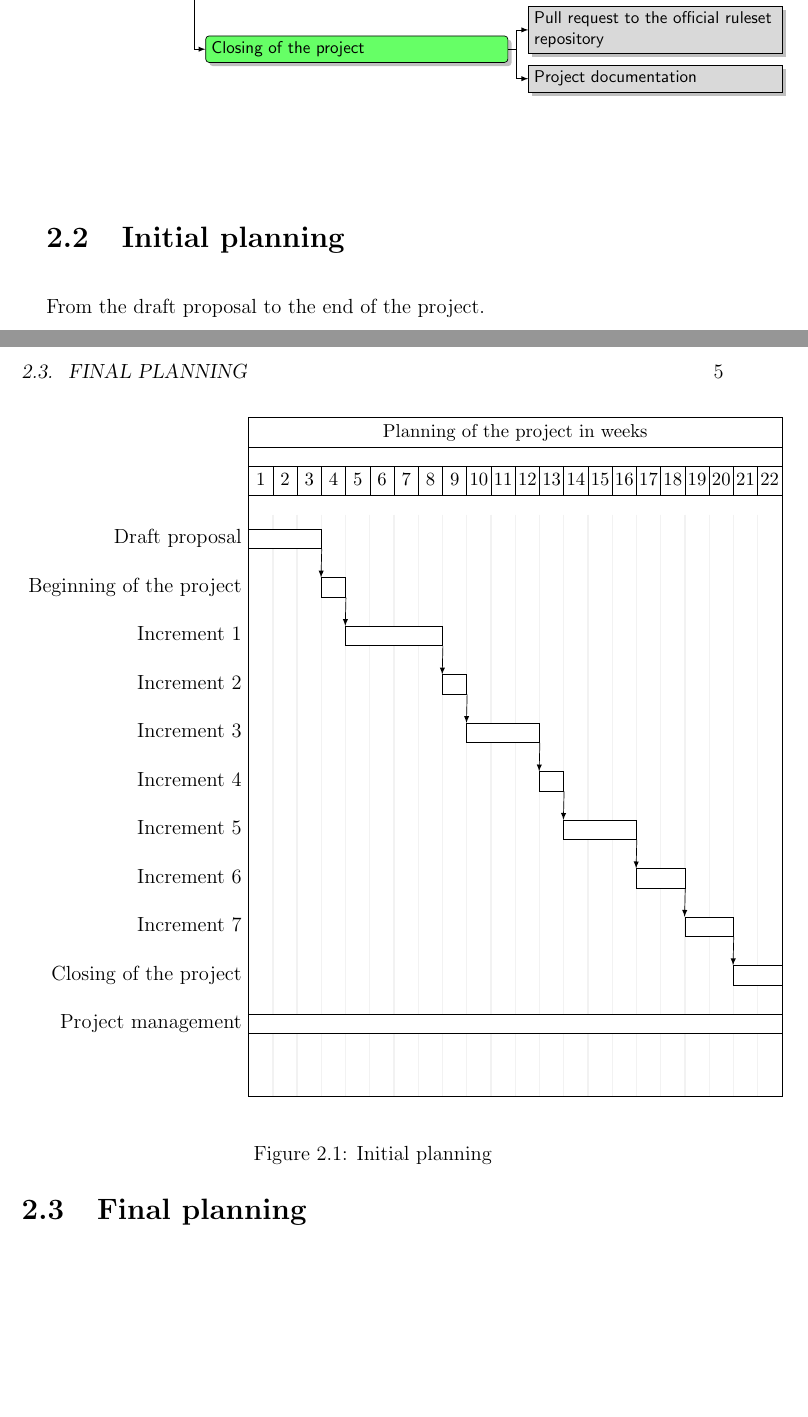
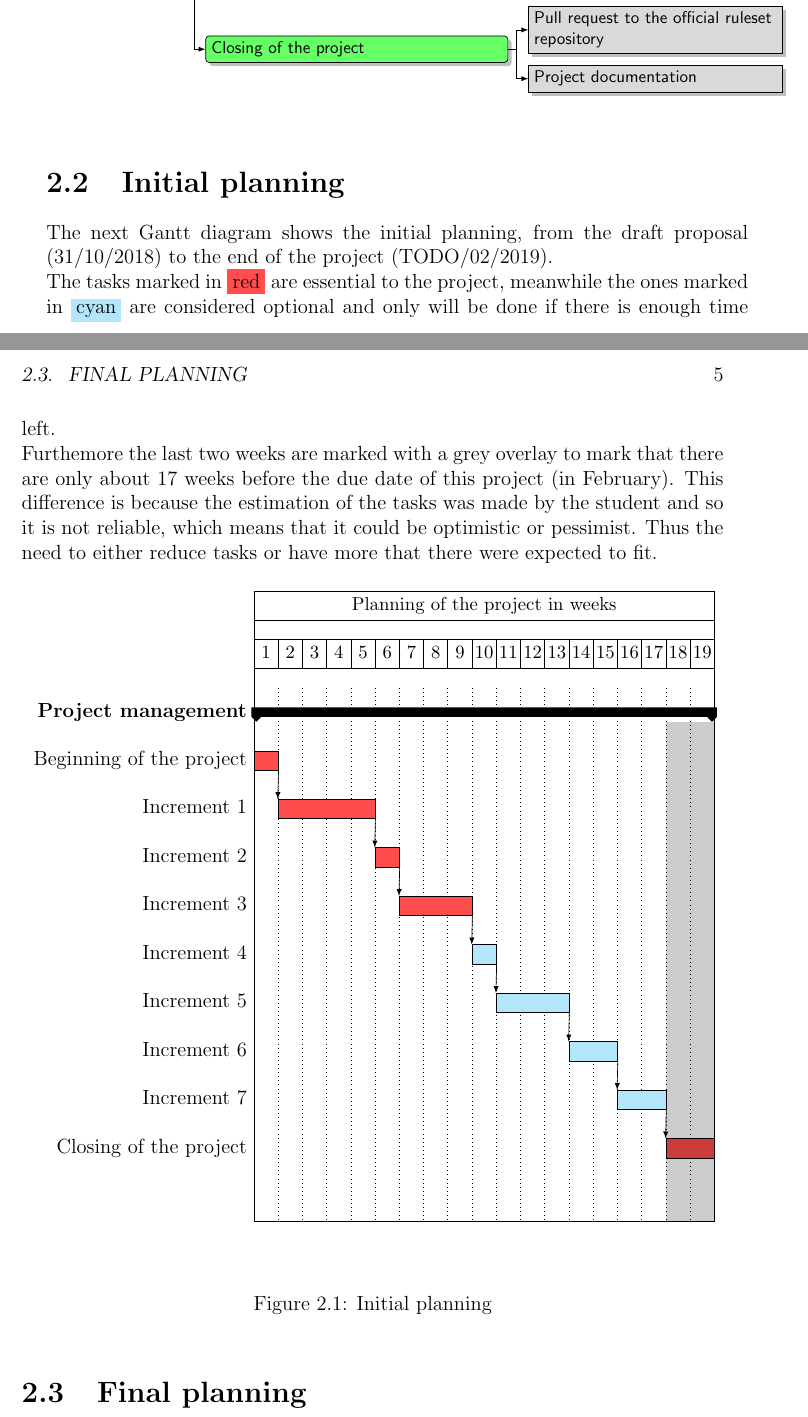
Before and after one commit to andresgomezvidal/tfg_memoria, a LaTeX thesis (main.tex, which reads capitulos/planning.tex): two parts of pages 14 and 15 of 42, joined at a grey line, cut so that both start at the same text, the shorter picture padded with empty space. Compiled offline with pdfLaTeX.

Commit message:
added style to the first initial planning gantt removed unnecessary code changed fontsize in certificacion.tex to fit my whole name

```diff
--- a/capitulos/planning.tex
+++ b/capitulos/planning.tex
@@ -120,13 +80,21 @@
 
 \section{Initial planning}
 
-From the draft proposal to the end of the project.
+
+%TODO
+%holidays in gantt
+%marked in the calendar or adding more days manually
+	%https://tex.stackexchange.com/questions/106419/how-to-colour-the-pgfgantt-canvas-based-on-calendar-dates
+	%https://tex.stackexchange.com/questions/163482/pgfgantt-customization-of-canvas-to-mark-vacations/163521
 
 
-\newcommand{\Plen}{22} %duration of the project in weeks
+
+
+
 
 %independent duration in days
-\newcommand{\Duno}{21}
+%\newcommand{\Duno}{21} %draft
+\newcommand{\Duno}{0}
 \newcommand{\Ddos}{7}
 \newcommand{\Dtres}{28}
 \newcommand{\Dcuatro}{7}
@@ -152,33 +120,46 @@ From the draft proposal to the end of the project.
 %dependent duration (ending time) in days
 \newcommand{\Frequirement}{2}
 
+\newcommand{\Plen}{19} %duration of the project in weeks
+
+\newcommand{\Cimportant}{red!70}
+\newcommand{\Coptional}{cyan!30}
+
+
+The next Gantt diagram shows the initial planning, from the draft proposal (31/10/2018) to the end of the project (TODO/02/2019).
+\linej
+The tasks marked in \colorbox{\Cimportant}{red} are essential to the project, meanwhile the ones marked in \colorbox{\Coptional}{cyan} are considered optional and only will be done if there is enough time left.
+\linej
+Furthemore the last two weeks are marked with a grey overlay to mark that there are only about 17 weeks before the due date of this project (in February). This difference is because the estimation of the tasks was made by the student and so it is not reliable, which means that it could be optimistic or pessimist. Thus the need to either reduce tasks or have more that there were expected to fit.
 
 
 \begin{figure}[h!bt]
 	\begin{center}
 	\begin{ganttchart}[
-	hgrid style/.style={draw=black, line width=.3pt},
-	vgrid={*1{draw=black!5, line width=.75pt}},
-	link/.style={-latex},
+		vgrid
 	]{1}{\Plen}
 		\newganttlinktypealias{straight}{f-s}
 		\setganttlinklabel{straight}{}
 		\gantttitle{Planning of the project in weeks}{\Plen} \\
 		\gantttitlelist{1,...,\Plen}{1} \\
 
-		\ganttbar[name=Draft]{Draft proposal}{1}{\Funo} \\
-		\ganttbar[name=Beginning]{Beginning of the project}{\the\numexpr \Funo + 1 \relax}{\Fdos} \\
-		\ganttbar[name=Increment1]{Increment 1}{\the\numexpr \Fdos + 1 \relax}{\Ftres} \\
-		\ganttbar[name=Increment2]{Increment 2}{\the\numexpr \Ftres + 1 \relax}{\Fcuatro} \\
-		\ganttbar[name=Increment3]{Increment 3}{\the\numexpr \Fcuatro + 1 \relax}{\Fcinco} \\
-		\ganttbar[name=Increment4]{Increment 4}{\the\numexpr \Fcinco + 1 \relax}{\Fseis} \\
-		\ganttbar[name=Increment5]{Increment 5}{\the\numexpr \Fseis + 1 \relax}{\Fsiete} \\
-		\ganttbar[name=Increment6]{Increment 6}{\the\numexpr \Fsiete + 1 \relax}{\Focho} \\
-		\ganttbar[name=Increment7]{Increment 7}{\the\numexpr \Focho + 1 \relax}{\Fnueve} \\
-		\ganttbar[name=Closing]{Closing of the project}{\the\numexpr \Fnueve + 1 \relax}{\Fdiez} \\
-		\ganttbar[name=Management]{Project management}{1}{\Plen} \\
 
-		\ganttlink[link type=straight]{Draft}{Beginning}
+	\ganttbar[name=fuera-de-plazo-top,bar/.style={fill=none, draw=none}]{}{18}{\Plen} 			% top node
+
+
+		\ganttgroup{Project management}{1}{\Plen} \\
+		%\ganttbar[name=Draft]{Draft proposal}{1}{\Funo} \\
+		\ganttbar[name=Beginning,bar/.append style={fill=\Cimportant}]{Beginning of the project}{\the\numexpr \Funo + 1 \relax}{\Fdos} \\
+		\ganttbar[name=Increment1,bar/.append style={fill=\Cimportant}]{Increment 1}{\the\numexpr \Fdos + 1 \relax}{\Ftres} \\
+		\ganttbar[name=Increment2,bar/.append style={fill=\Cimportant}]{Increment 2}{\the\numexpr \Ftres + 1 \relax}{\Fcuatro} \\
+		\ganttbar[name=Increment3,bar/.append style={fill=\Cimportant}]{Increment 3}{\the\numexpr \Fcuatro + 1 \relax}{\Fcinco} \\
+		\ganttbar[name=Increment4,bar/.append style={fill=\Coptional}]{Increment 4}{\the\numexpr \Fcinco + 1 \relax}{\Fseis} \\
+		\ganttbar[name=Increment5,bar/.append style={fill=\Coptional}]{Increment 5}{\the\numexpr \Fseis + 1 \relax}{\Fsiete} \\
+		\ganttbar[name=Increment6,bar/.append style={fill=\Coptional}]{Increment 6}{\the\numexpr \Fsiete + 1 \relax}{\Focho} \\
+		\ganttbar[name=Increment7,bar/.append style={fill=\Coptional}]{Increment 7}{\the\numexpr \Focho + 1 \relax}{\Fnueve} \\
+		\ganttbar[name=Closing,bar/.append style={fill=\Cimportant}]{Closing of the project}{\the\numexpr \Fnueve + 1 \relax}{\Fdiez} \\
+
+		%\ganttlink[link type=straight]{Draft}{Beginning}
 		\ganttlink[link type=straight]{Beginning}{Increment1}
 		\ganttlink[link type=straight]{Increment1}{Increment2}
 		\ganttlink[link type=straight]{Increment2}{Increment3}
@@ -187,6 +168,12 @@ From the draft proposal to the end of the project.
 		\ganttlink[link type=straight]{Increment5}{Increment6}
 		\ganttlink[link type=straight]{Increment6}{Increment7}
 		\ganttlink[link type=straight]{Increment7}{Closing}
+
+
+	\ganttbar[name=fuera-de-plazo-bottom,bar/.style={fill=none, draw=none}]{}{18}{\Plen} 			% bottom node
+	\begin{scope}
+	\draw [opacity=0.2,line width=28] (fuera-de-plazo-top) -- ($(fuera-de-plazo-bottom)+(0,-15pt)$);
+	\end{scope}
 
 	\end{ganttchart}
 	\end{center}
```
Also changed, not shown: capitulos/certificacion.tex (+4 -1 lines), main.pdf, capitulos/planning.tex (40 more changed lines).
